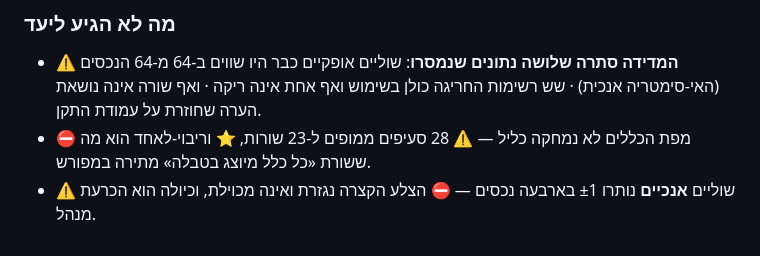
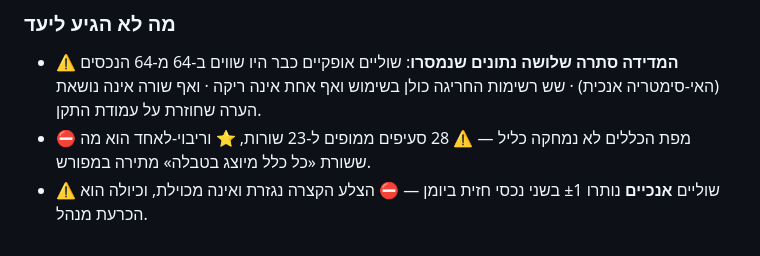
Before and after one commit to ygtotlrl-lab/schar-limud, a Markdown page: CLAUDE.md, the part around the change. Drawn GitHub-style.

Commit message:
סבב 75: תיקון מספר בפרק הסבב — ⛔ נמדד מהקובץ
שוליים אנכיים ≠0 נותרו בשני נכסי חזית ביומן, ⛔ ולא בארבעה: המספר
נגזר מסריקת 64 הנכסים אחרי הגזירה מחדש.

```diff
--- a/CLAUDE.md
+++ b/CLAUDE.md
@@ -500,4 +500,4 @@ foot)` — מיכל אחד ומסלול סגירה יחיד. ⛔ אירועים
 ### מה לא הגיע ליעד
 - ⚠️ **המדידה סתרה שלושה נתונים שנמסרו**: שוליים אופקיים כבר היו שווים ב-64 מ-64 הנכסים (האי-סימטריה אנכית) · שש רשימות החריגה כולן בשימוש ואף אחת אינה ריקה · ואף שורה אינה נושאת הערה שחוזרת על עמודת התקן.
 - ⛔ מפת הכללים לא נמחקה כליל — ⚠️ 28 סעיפים ממופים ל-23 שורות, ⭐ וריבוי-לאחד הוא מה ששורת «כל כלל מיוצג בטבלה» מתירה במפורש.
-- ⚠️ שוליים **אנכיים** נותרו ±1 בארבעה נכסים — ⛔ הצלע הקצרה נגזרת ואינה מכוילת, וכיולה הוא הכרעת מנהל.
+- ⚠️ שוליים **אנכיים** נותרו ±1 בשני נכסי חזית ביומן — ⛔ הצלע הקצרה נגזרת ואינה מכוילת, וכיולה הוא הכרעת מנהל.
```
